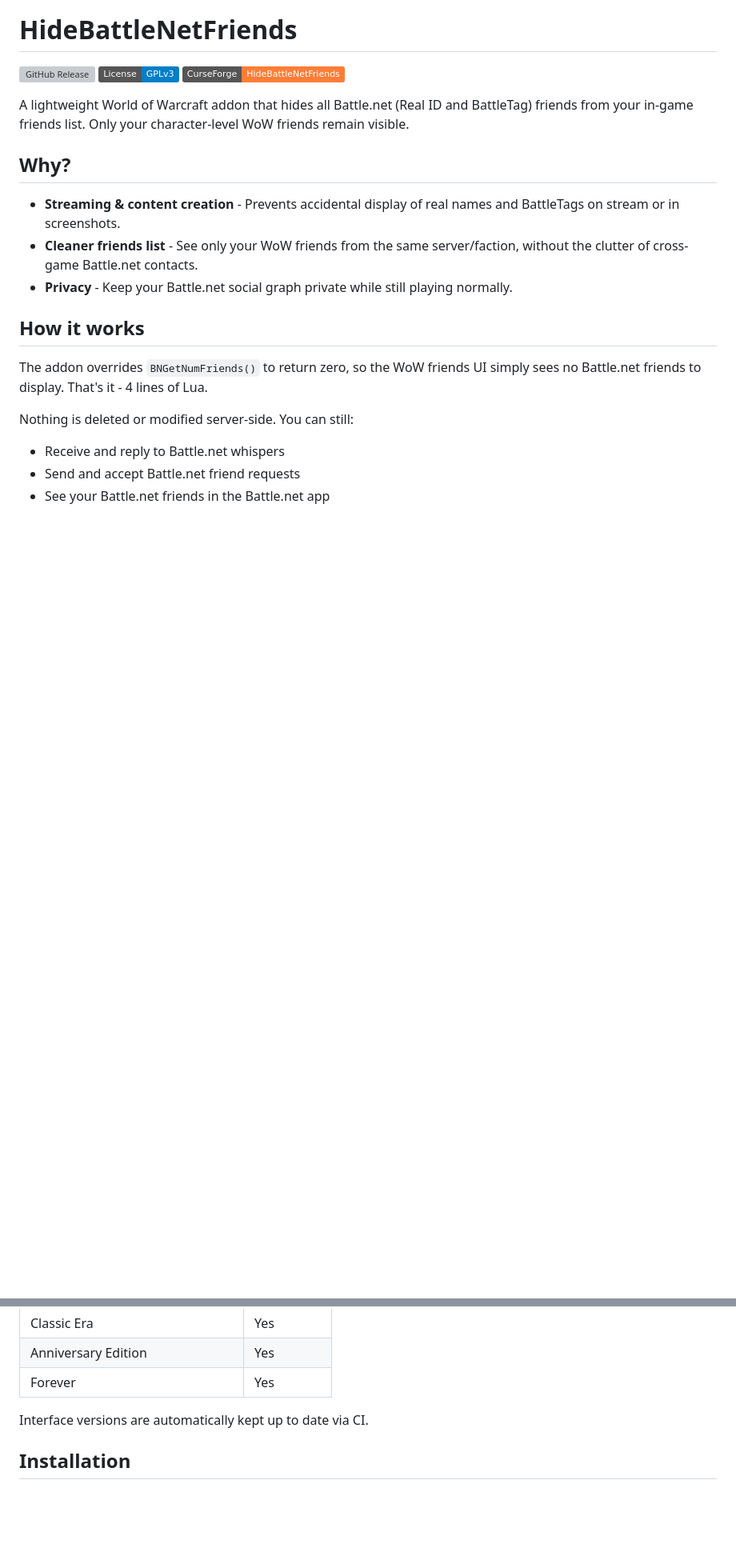
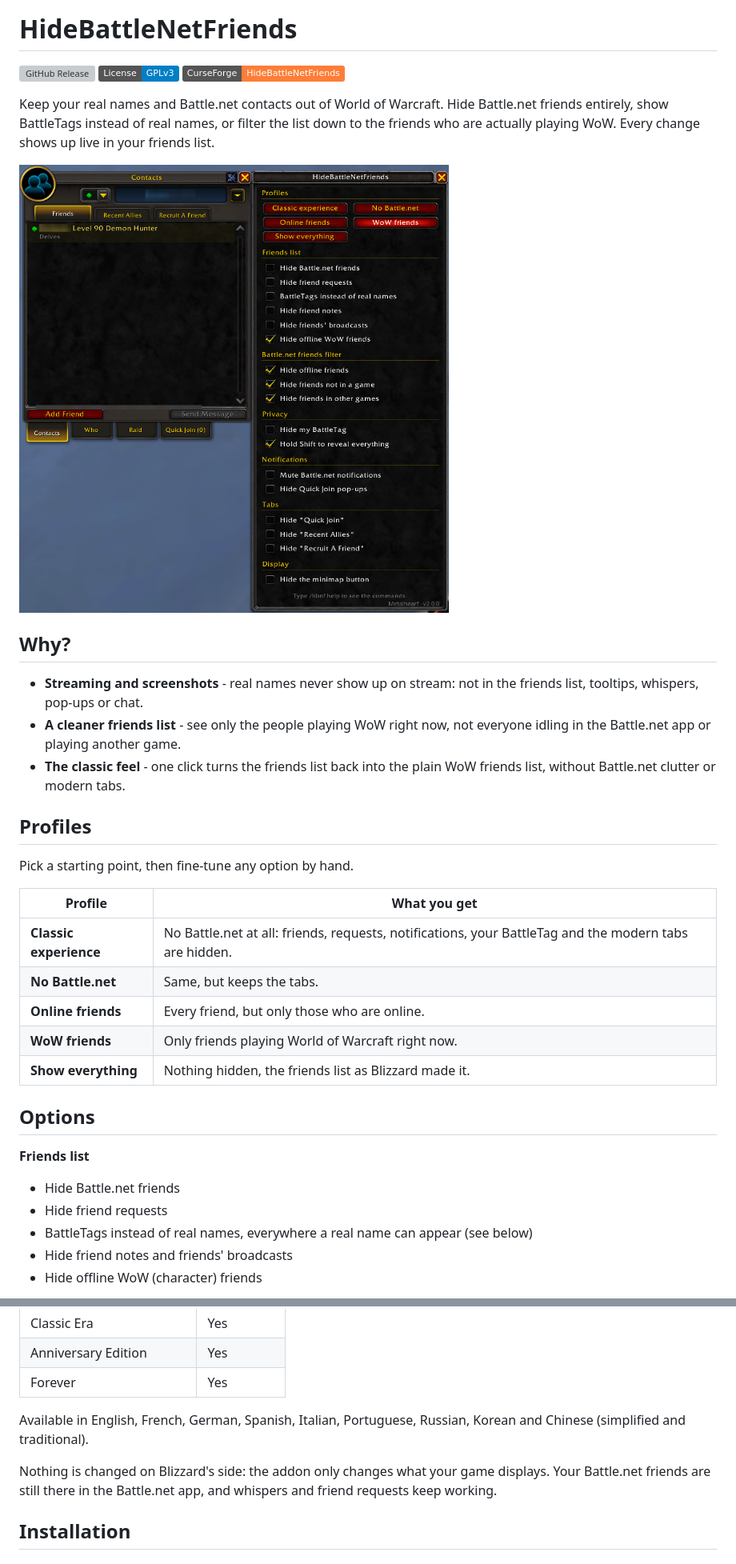
Before and after one commit to Metalhearf/HideBattleNetFriends, a Markdown page: README.md, 2 parts joined by grey strips. Shown at 80% size. GitHub-like rendering; pictures changed too: Screenshots/window.png (added); badges without logos; blank space fills up the shorter version; grey boxes are pictures that could not be loaded.

```diff
--- a/README.md
+++ b/README.md
@@ -6,19 +6,34 @@
 [![License: GPL v3](https://img.shields.io/badge/License-GPLv3-blue.svg)](https://www.gnu.org/licenses/gpl-3.0)
 [![CurseForge](https://img.shields.io/badge/CurseForge-HideBattleNetFriends-orange)](https://www.curseforge.com/wow/addons/hidebattlenetfriends)
 
-A lightweight World of Warcraft addon that hides all Battle.net (Real ID and BattleTag) friends from your in-game friends list. Only your character-level WoW friends remain visible.
+Keep your real names and Battle.net contacts out of World of Warcraft. Hide Battle.net friends entirely, show BattleTags instead of real names, or filter the list down to the friends who are actually playing WoW. Every change shows up live in your friends list.
+
+<img src="Screenshots/window.png" alt="Settings window next to the friends list" width="700"/>
 
 ## Why?
 
-- **Streaming & content creation** - Prevents accidental display of real names and BattleTags on stream or in screenshots.
-- **Cleaner friends list** - See only your WoW friends from the same server/faction, without the clutter of cross-game Battle.net contacts.
-- **Privacy** - Keep your Battle.net social graph private while still playing normally.
+- **Streaming and screenshots** - real names never show up on stream: not in the friends list, tooltips, whispers, pop-ups or chat.
+- **A cleaner friends list** - see only the people playing WoW right now, not everyone idling in the Battle.net app or playing another game.
+- **The classic feel** - one click turns the friends list back into the plain WoW friends list, without Battle.net clutter or modern tabs.
 
-## How it works
+## Profiles
 
-The addon overrides `BNGetNumFriends()` to return zero, so the WoW friends UI simply sees no Battle.net friends to display. That's it - 4 lines of Lua.
+Pick a starting point, then fine-tune any option by hand.
 
-Nothing is deleted or modified server-side. You can still:
-- Receive and reply to Battle.net whispers
-- Send and accept Battle.net friend requests
-- See your Battle.net friends in the Battle.net app
+| Profile | What you get |
+|---|---|
+| **Classic experience** | No Battle.net at all: friends, requests, notifications, your BattleTag and the modern tabs are hidden. |
+| **No Battle.net** | Same, but keeps the tabs. |
+| **Online friends** | Every friend, but only those who are online. |
+| **WoW friends** | Only friends playing World of Warcraft right now. |
+| **Show everything** | Nothing hidden, the friends list as Blizzard made it. |
+
+## Options
+
+**Friends list**
+- Hide Battle.net friends
+- Hide friend requests
+- BattleTags instead of real names, everywhere a real name can appear (see below)
+- Hide friend notes and friends' broadcasts
+- Hide offline WoW (character) friends
+
@@ -33,7 +100,9 @@ Nothing is deleted or modified server-side. You can still:
 | Anniversary Edition | Yes |
 | Forever | Yes |
 
-Interface versions are automatically kept up to date via CI.
+Available in English, French, German, Spanish, Italian, Portuguese, Russian, Korean and Chinese (simplified and traditional).
+
+Nothing is changed on Blizzard's side: the addon only changes what your game displays. Your Battle.net friends are still there in the Battle.net app, and whispers and friend requests keep working.
 
 ## Installation
 
```
Also changed, not shown: other parts of README.md (+59 -5 lines), Screenshots/friendlist.JPG (deleted), Screenshots/friends-button.png (added), Screenshots/profiles.png (added), 10 other files.
